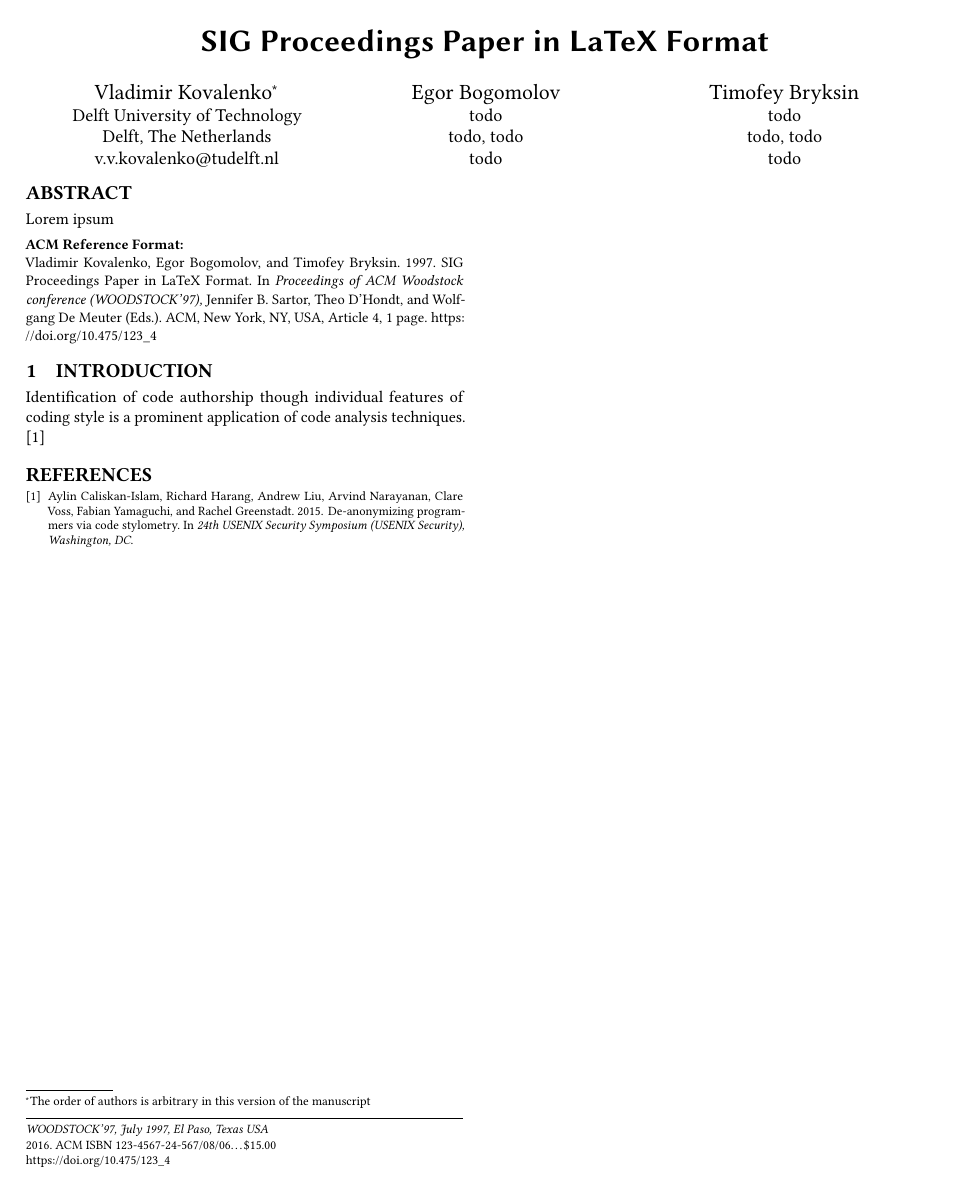
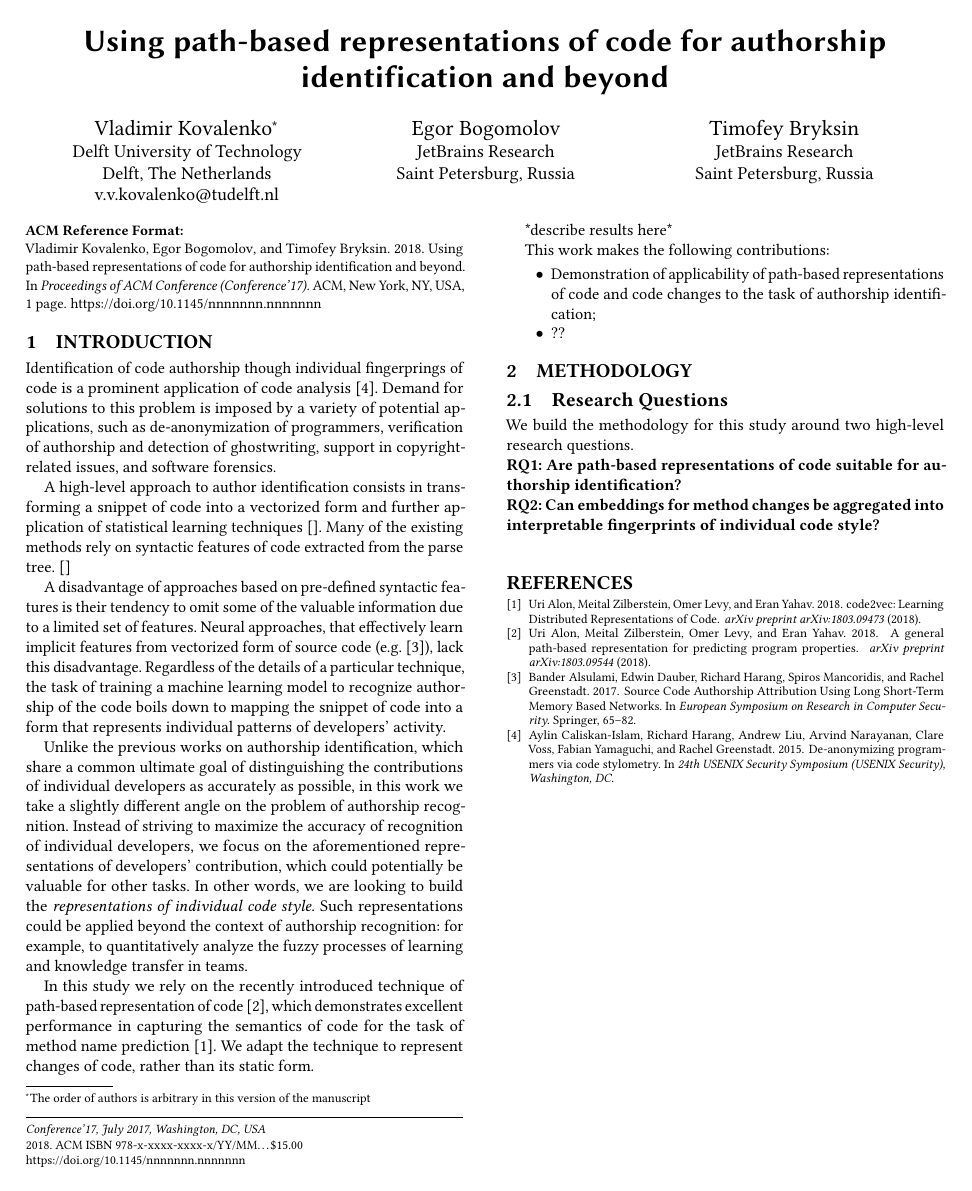
Before and after one commit to JetBrains-Research/codestyle, a LaTeX paper (paper/codestyle.tex, which reads paper/codestyle-introduction.tex, paper/codestyle-methodology.tex): the whole page. Compiled offline with pdfLaTeX.

Commit message:
add first draft of the introduction and RQs

```diff
--- a/paper/codestyle-introduction.tex
+++ b/paper/codestyle-introduction.tex
@@ -1,2 +1,23 @@
 \section{Introduction}
-Identification of code authorship though individual features of coding style is a prominent application of code analysis techniques. \cite{caliskan2015anonymizing}
+Identification of code authorship though individual fingerprings of code is a
+prominent application of code analysis~\cite{caliskan2015anonymizing}. Demand
+for solutions to this problem is imposed by a variety of potential applications,
+such as de-anonymization of programmers, verification of authorship and
+detection of ghostwriting, support in copyright-related issues, and software
+forensics.
+
+A high-level approach to author identification consists in transforming a snippet of code into a vectorized form and further application of statistical learning techniques~\cite{}. Many of the existing methods rely on syntactic features of code extracted from the parse tree.~\cite{}
+
+A disadvantage of approaches based on pre-defined syntactic features is their tendency to omit some of the valuable information due to a limited set of features. Neural approaches, that effectively learn implicit features from vectorized form of source code (e.g.~\cite{alsulami2017source}), lack this disadvantage. Regardless of the details of a particular technique, the task of training a machine learning model to recognize authorship of the code boils down to mapping the snippet of code into a form that represents individual patterns of developers' activity.
+
+Unlike the previous works on authorship identification, which share a common ultimate goal of distinguishing the contributions of individual developers as accurately as possible, in this work we take a slightly different angle on the problem of authorship recognition. Instead of striving to maximize the accuracy of recognition of individual developers, we focus on the aforementioned representations of developers' contribution, which could potentially be valuable for other tasks. In other words, we are looking to build the \emph{representations of individual code style}. Such representations could be applied beyond the context of authorship recognition: for example, to quantitatively analyze the fuzzy processes of learning and knowledge transfer in teams.
+
+In this study we rely on the recently introduced technique of path-based representation of code~\cite{alon2018general}, which demonstrates excellent performance in capturing the semantics of code for the task of method name prediction~\cite{alon2018code2vec}. We adapt the technique to represent changes of code, rather than its static form.
+
+*describe results here*
+
+This work makes the following contributions:
+\begin{itemize}
+    \item{Demonstration of applicability of path-based representations of code and code changes to the task of authorship identification;}
+    \item{??}
+\end{itemize}
--- /dev/null
+++ b/paper/codestyle-methodology.tex
@@ -0,0 +1,5 @@
+\section{Methodology}
+\subsection{Research Questions}
+We build the methodology for this study around two high-level research questions.\\
+\textbf{RQ1: Are path-based representations of code suitable for authorship identification?}\\
+\textbf{RQ2: Can embeddings for method changes be aggregated into interpretable fingerprints of individual code style?}\\
--- a/paper/codestyle.tex
+++ b/paper/codestyle.tex
@@ -1,38 +1,14 @@
 \documentclass[sigconf]{acmart}
 
 \usepackage{booktabs} % For formal tables
-
 
 % Copyright
 \setcopyright{none}
 
 
-% DOI
-\acmDOI{10.475/123_4}
-
-% ISBN
-\acmISBN{123-4567-24-567/08/06}
-
-%Conference
-\acmConference[WOODSTOCK'97]{ACM Woodstock conference}{July 1997}{El
-  Paso, Texas USA}
-\acmYear{1997}
-\copyrightyear{2016}
-
-
-\acmArticle{4}
-\acmPrice{15.00}
-
-% These commands are optional
-%\acmBooktitle{Transactions of the ACM Woodstock conference}
-\editor{Jennifer B. Sartor}
-\editor{Theo D'Hondt}
-\editor{Wolfgang De Meuter}
-
-
 \begin{document}
 
-\title{SIG Proceedings Paper in LaTeX Format}
+\title{Using path-based representations of code for authorship identification and beyond}
 
 
 \author{Vladimir Kovalenko}
@@ -46,27 +22,27 @@
 
 \author{Egor Bogomolov}
 \affiliation{%
-  \institution{todo}
-  \city{todo}
-  \state{todo}
+  \institution{JetBrains Research}
+  \city{Saint Petersburg}
+  \country{Russia}
 }
-\email{todo}
 
 \author{Timofey Bryksin}
 \affiliation{%
-  \institution{todo}
-  \city{todo}
-  \state{todo}
+  \institution{JetBrains Research}
+  \city{Saint Petersburg}
+  \state{Russia}
 }
-\email{todo}
 
-\begin{abstract}
-Lorem ipsum
-\end{abstract}
+% \begin{abstract}
+
+% \end{abstract}
 
 \maketitle
 
 \input{codestyle-introduction}
+% \input{codestyle-background}
+\input{codestyle-methodology}
 
 \bibliographystyle{ACM-Reference-Format}
 \bibliography{codestyle}
```
Also changed, not shown: paper/codestyle.bib (+23 -0 lines).
